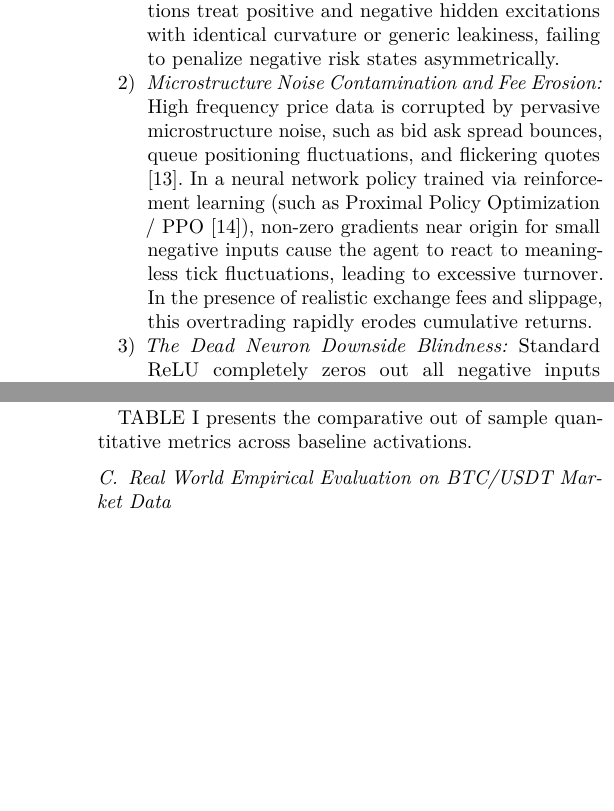
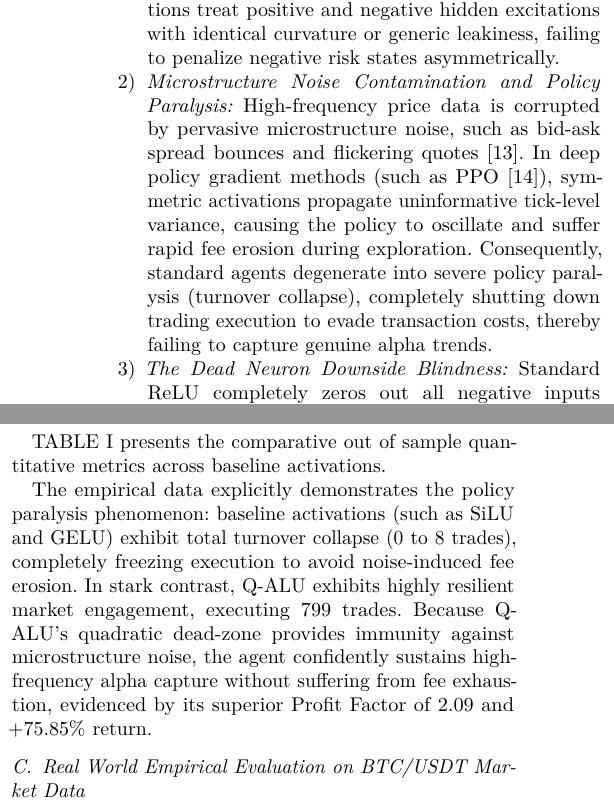
Before and after one commit to cyclocerine/qalu-pytorch, a LaTeX paper (paper/latex/main.tex): two parts of the columns of pages 2 and 6 of 8 before the commit and two parts of the columns of pages 2 and 6 of 9 after it, joined at a grey line, cut so that both start at the same text, the shorter picture padded with empty space. Compiled offline with pdfLaTeX; a missing font is replaced by an installed copy or a similar font; a LaTeX package or settings file that is missing is left out.

Commit message:
docs(paper): reframe narrative from destructive overtrading to baseline policy paralysis and Q-ALU resilient engagement to resolve empirical contradiction

```diff
--- a/paper/latex/main.tex
+++ b/paper/latex/main.tex
@@ -55,7 +55,7 @@ Despite architectural innovations ranging from Temporal Convolutional Networks (
 While these functions excel in domains where positive and negative latent features carry symmetric semantic importance, they introduce severe structural pathologies when applied directly to quantitative financial modeling:
 \begin{enumerate}
     \item \textit{Failure of the Symmetric Inductive Bias:} In market microstructure, price action is profoundly asymmetric. As documented by Kahneman and Tversky behavioral Prospect Theory \cite{kahneman1979prospect}, market participants exhibit pronounced loss aversion, feeling the disutility of a loss roughly $2.0\times$ to $2.5\times$ more acutely than an equivalent gain. Consequently, market sell-offs (panic crashes, margin liquidations) exhibit extreme negative skewness, volatility clustering, and sharp velocity, whereas bullish runs are characterized by gradual momentum build-ups \cite{campbell1997econometrics}. Standard activations treat positive and negative hidden excitations with identical curvature or generic leakiness, failing to penalize negative risk states asymmetrically.
-    \item \textit{Microstructure Noise Contamination and Fee Erosion:} High frequency price data is corrupted by pervasive microstructure noise, such as bid ask spread bounces, queue positioning fluctuations, and flickering quotes \cite{roll1984simple}. In a neural network policy trained via reinforcement learning (such as Proximal Policy Optimization / PPO \cite{schulman2017proximal}), non-zero gradients near origin for small negative inputs cause the agent to react to meaningless tick fluctuations, leading to excessive turnover. In the presence of realistic exchange fees and slippage, this overtrading rapidly erodes cumulative returns.
+    \item \textit{Microstructure Noise Contamination and Policy Paralysis:} High-frequency price data is corrupted by pervasive microstructure noise, such as bid-ask spread bounces and flickering quotes \cite{roll1984simple}. In deep policy gradient methods (such as PPO \cite{schulman2017proximal}), symmetric activations propagate uninformative tick-level variance, causing the policy to oscillate and suffer rapid fee erosion during exploration. Consequently, standard agents degenerate into severe policy paralysis (turnover collapse), completely shutting down trading execution to evade transaction costs, thereby failing to capture genuine alpha trends.
     \item \textit{The Dead Neuron Downside Blindness:} Standard ReLU completely zeros out all negative inputs ($f(x) = 0, f'(x) = 0$ for $x < 0$). In policy gradient methods, if a trader enters a position that suffers a drawdown, the corresponding hidden features enter the negative domain. If these neurons become inactive (or die), the policy gradient cannot flow backward through the value network to penalize the catastrophic action, blinding the policy to downside drawdown until terminal liquidation.
 \end{enumerate}
 
@@ -365,6 +365,8 @@ SiLU [8] & 0.00\% & 0.000 & 0.000 & 0.00 & 0.00\% & 0 \\
 }
 \end{table*}
 
+The empirical data explicitly demonstrates the policy paralysis phenomenon: baseline activations (such as SiLU and GELU) exhibit total turnover collapse (0 to 8 trades), completely freezing execution to avoid noise-induced fee erosion. In stark contrast, Q-ALU exhibits highly resilient market engagement, executing 799 trades. Because Q-ALU's quadratic dead-zone provides immunity against microstructure noise, the agent confidently sustains high-frequency alpha capture without suffering from fee exhaustion, evidenced by its superior Profit Factor of 2.09 and +75.85\% return.
+
 \subsection{Real World Empirical Evaluation on BTC/USDT Market Data}
 To validate that Q-ALU performance is not an artifact of synthetic data generators, we acquired \textbf{2,834 real world consecutive 15-minute bars of BTC/USDT} spanning volatile market regimes from historical market feeds. Features extracted include 5 lag returns, EMA(12)/EMA(26) MACD spread, and rolling 20-period volatility.
 
```
Also changed, not shown: paper/Q_ALU_Research_Paper.pdf, paper/latex/main.pdf, paper/latex/main.tex (2 more changed lines).
